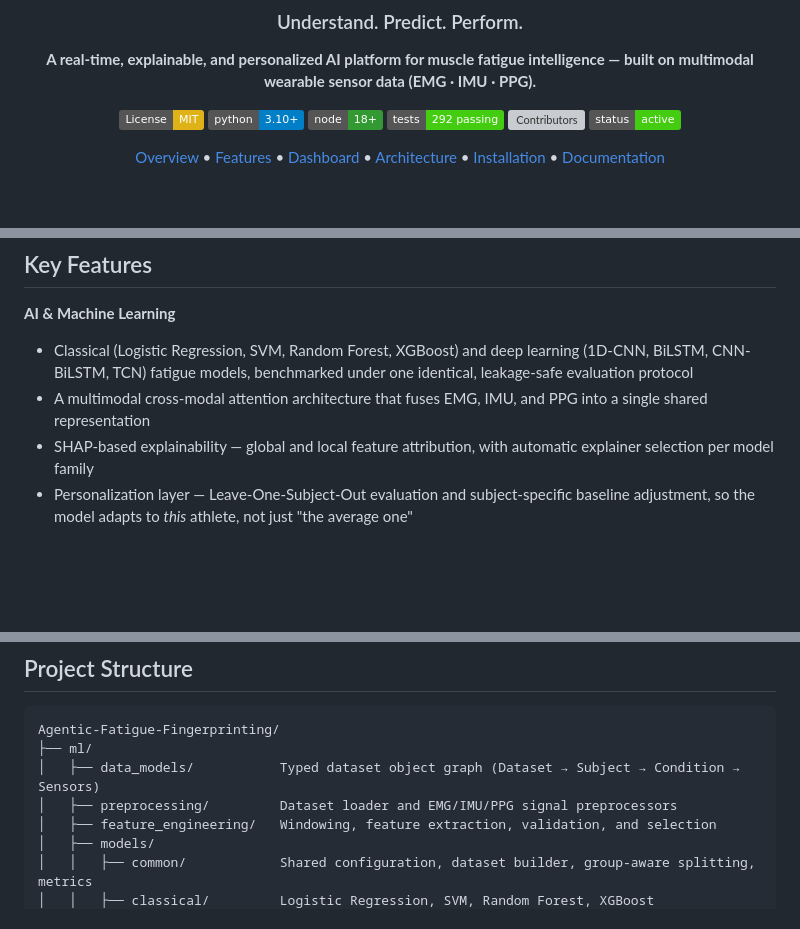
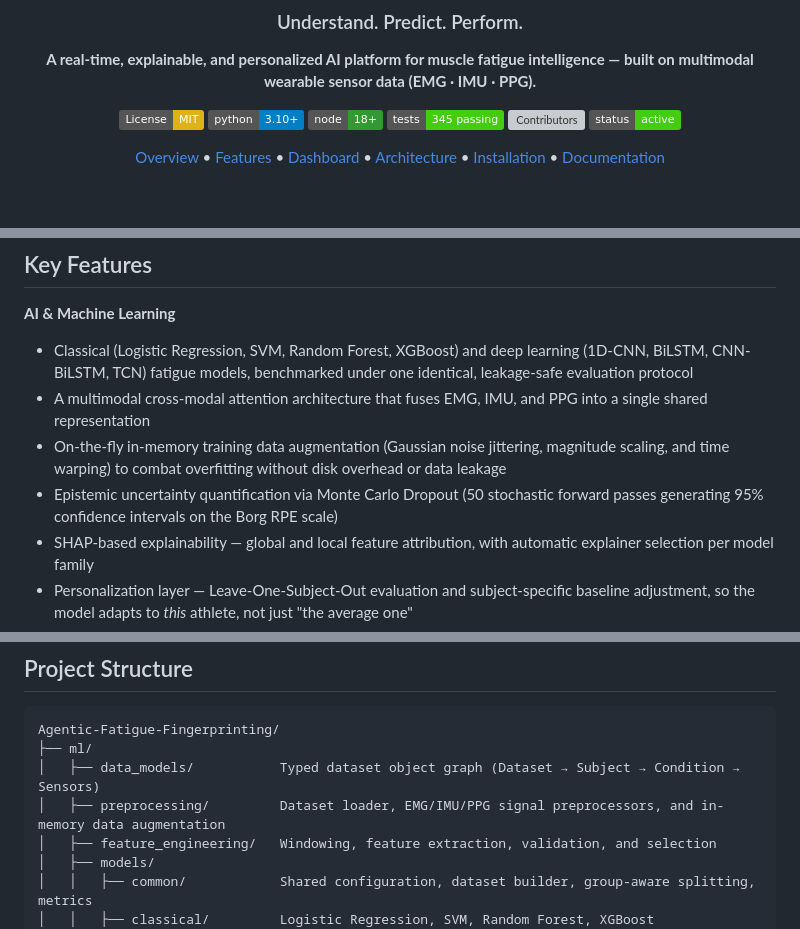
Before and after one commit to Sangamithraa077/Agentic-Fatigue-Fingerprinting, a Markdown page: README.md, 3 parts joined by grey strips. Drawn GitHub-style; badges without logos; blank space fills up the shorter version; grey boxes are pictures that could not be loaded.

Commit message:
docs: update README with 345+ test suite, in-memory augmentation, and MC dropout features

```diff
--- a/README.md
+++ b/README.md
@@ -11,7 +11,7 @@ built on multimodal wearable sensor data (EMG · IMU · PPG).**
   <a href="LICENSE"><img alt="License: MIT" src="https://img.shields.io/badge/License-MIT-yellow.svg"></a>
   <a href="requirements.txt"><img alt="Python 3.10+" src="https://img.shields.io/badge/python-3.10+-blue.svg"></a>
   <a href="dashboard/package.json"><img alt="Node 18+" src="https://img.shields.io/badge/node-18+-339933.svg"></a>
-  <img alt="Tests" src="https://img.shields.io/badge/tests-292%20passing-brightgreen.svg">
+  <img alt="Tests" src="https://img.shields.io/badge/tests-345%20passing-brightgreen.svg">
   <a href="https://github.com/Sangamithraa077/Agentic-Fatigue-Fingerprinting/graphs/contributors"><img alt="Contributors" src="https://img.shields.io/github/contributors/Sangamithraa077/Agentic-Fatigue-Fingerprinting.svg"></a>
   <img alt="Status" src="https://img.shields.io/badge/status-active-success.svg">
 </p>
@@ -52,6 +52,8 @@ Every number on the dashboard is real. There is no synthetic data, no mocked pre
 **AI & Machine Learning**
 - Classical (Logistic Regression, SVM, Random Forest, XGBoost) and deep learning (1D-CNN, BiLSTM, CNN-BiLSTM, TCN) fatigue models, benchmarked under one identical, leakage-safe evaluation protocol
 - A multimodal cross-modal attention architecture that fuses EMG, IMU, and PPG into a single shared representation
+- On-the-fly in-memory training data augmentation (Gaussian noise jittering, magnitude scaling, and time warping) to combat overfitting without disk overhead or data leakage
+- Epistemic uncertainty quantification via Monte Carlo Dropout (50 stochastic forward passes generating 95% confidence intervals on the Borg RPE scale)
 - SHAP-based explainability — global and local feature attribution, with automatic explainer selection per model family
 - Personalization layer — Leave-One-Subject-Out evaluation and subject-specific baseline adjustment, so the model adapts to *this* athlete, not just "the average one"
 - A 4-agent orchestration layer (Data Intelligence, Personalization, Explainability, Decision & Reporting) that synthesizes every stage above into one coaching recommendation
@@ -178,7 +180,7 @@ The agents run against **live inference from the real trained model and replay e
 Agentic-Fatigue-Fingerprinting/
 ├── ml/
 │   ├── data_models/           Typed dataset object graph (Dataset → Subject → Condition → Sensors)
-│   ├── preprocessing/         Dataset loader and EMG/IMU/PPG signal preprocessors
+│   ├── preprocessing/         Dataset loader, EMG/IMU/PPG signal preprocessors, and in-memory data augmentation
 │   ├── feature_engineering/   Windowing, feature extraction, validation, and selection
 │   ├── models/
 │   │   ├── common/            Shared configuration, dataset builder, group-aware splitting, metrics
```
Also changed, not shown: other parts of README.md (+3 -3 lines).
